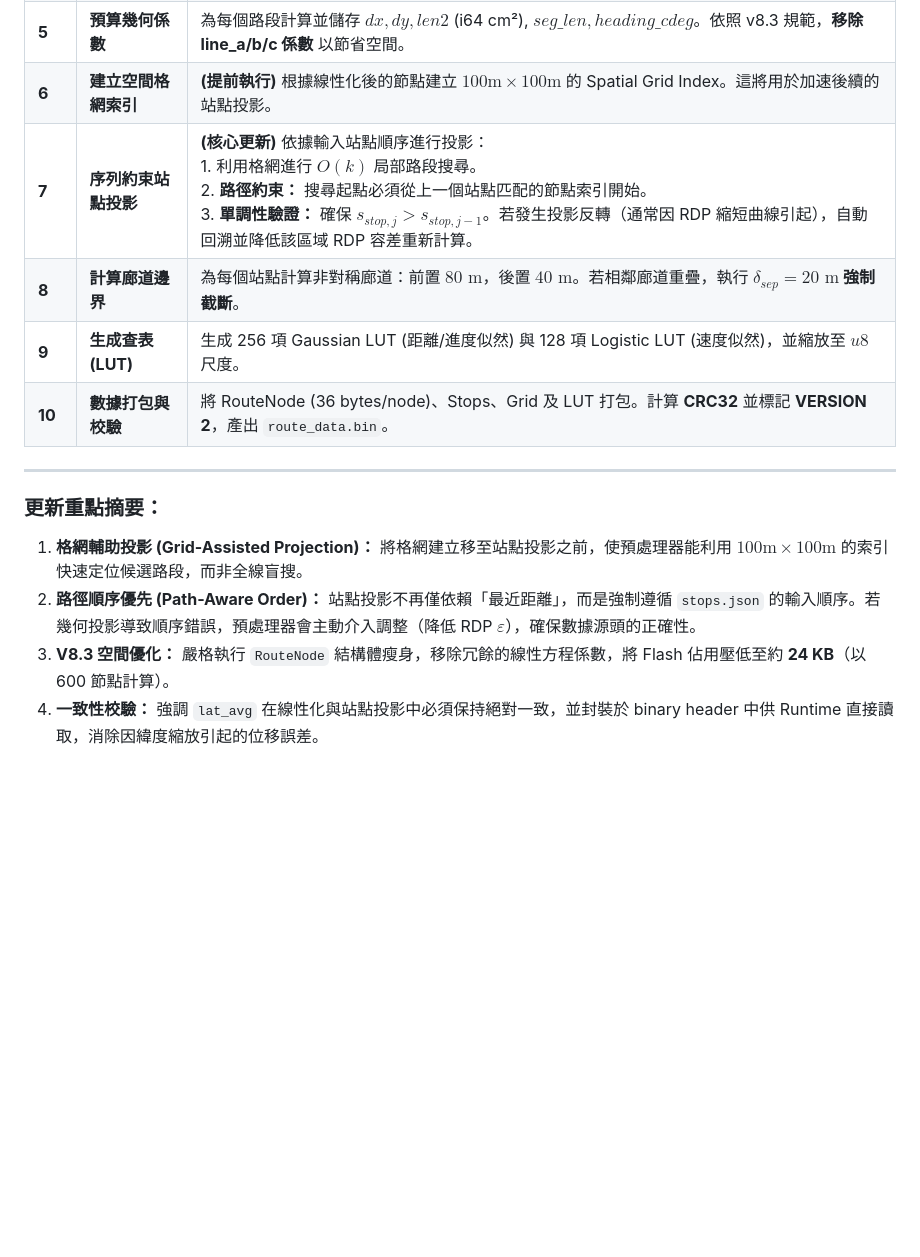
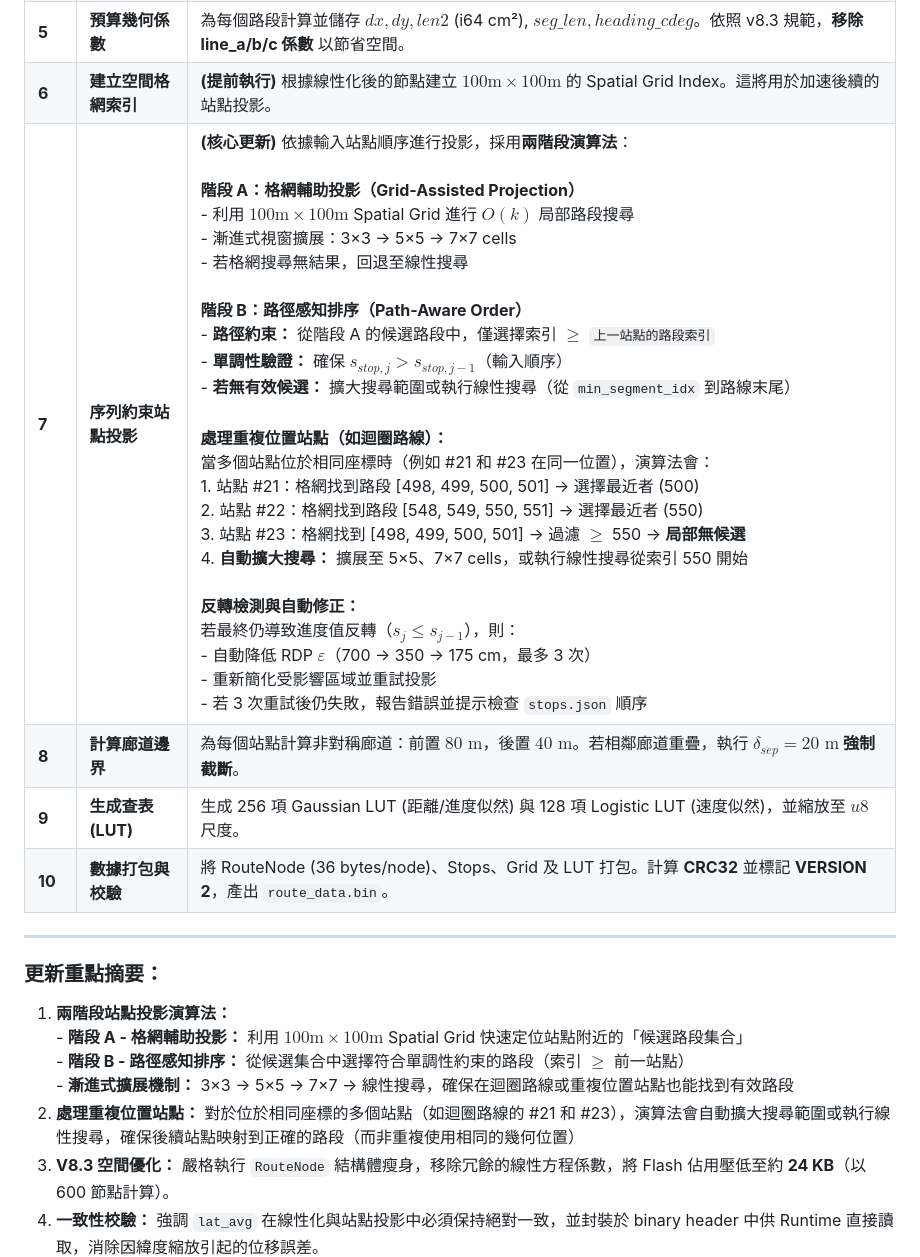
Before and after one commit to herryhou/bus_arrival, a Markdown page: docs/bus_arrival_tech_report_v8.md, the part around the change. GitHub-like rendering; blank space fills up the shorter version.

Commit message:
docs: clarify two-phase algorithm in Section 17
Updates the sequence-constrained stop projection description to clearly
separate Phase A (Grid-Assisted Projection) and Phase B (Path-Aware Order):

Phase A - Grid-Assisted Projection:
- Use 100m x 100m Spatial Grid for O(k) local segment search
- Progressive window expansion: 3×3 → 5×5 → 7×7 cells
- Fallback to linear search if grid search yields no candidates

Phase B - Path-Aware Order:
- Filter candidates by min_segment_idx (path constraint)
- Ensure monotonic progress in INPUT order
- Handle duplicate locations (loop routes) via search expansion

Adds example for stops at same location:
- Stop #21: grid finds [498, 499, 500, 501] → picks 500
- Stop #22: grid finds [548, 549, 550, 551] → picks 550
- Stop #23: grid finds [498, 499, 500, 501] + [698, 699, 700, 701]
          → filters by >= 550 → keeps [698, 699, 700, 701]
          → picks closest (e.g., 700)

This clarifies that the grid naturally contains multiple passes through
the same location when the route loops back.

Co-Authored-By: Claude Opus 4.6 <noreply@anthropic.com>

```diff
--- a/docs/bus_arrival_tech_report_v8.md
+++ b/docs/bus_arrival_tech_report_v8.md
@@ -927,7 +927,7 @@ $$\text{best\_seg} = \arg\max_i \left[\, P(O \mid S=i) \cdot P(S=i \mid S=\text{
 | **4** | **累積距離線性化** | 以平面近似法計算各節點累積距離 $D[i]$ (i32 cm)。**注意：** 計算時需使用全局平均緯度 $lat\_avg$。 |
 | **5** | **預算幾何係數** | 為每個路段計算並儲存 $dx, dy, len2$ (i64 cm²), $seg\_len, heading\_cdeg$。依照 v8.3 規範，**移除 line_a/b/c 係數** 以節省空間。 |
 | **6** | **建立空間格網索引** | **(提前執行)** 根據線性化後的節點建立 $100\text{m} \times 100\text{m}$ 的 Spatial Grid Index。這將用於加速後續的站點投影。 |
-| **7** | **序列約束站點投影** | **(核心更新)** 依據輸入站點順序進行投影：<br>1. 利用格網進行 $O(k)$ 局部路段搜尋。<br>2. **路徑約束：** 搜尋起點必須從上一個站點匹配的節點索引開始。<br>3. **單調性驗證：** 確保 $s_{stop, j} > s_{stop, j-1}$。若發生投影反轉（通常因 RDP 縮短曲線引起），自動回溯並降低該區域 RDP 容差重新計算。 |
+| **7** | **序列約束站點投影** | **(核心更新)** 依據輸入站點順序進行投影，採用**兩階段演算法**：<br><br>**階段 A：格網輔助投影（Grid-Assisted Projection）**<br>- 利用 $100\text{m} \times 100\text{m}$ Spatial Grid 進行 $O(k)$ 局部路段搜尋<br>- 漸進式視窗擴展：3×3 → 5×5 → 7×7 cells<br>- 若格網搜尋無結果，回退至線性搜尋<br><br>**階段 B：路徑感知排序（Path-Aware Order）**<br>- **路徑約束：** 從階段 A 的候選路段中，僅選擇索引 $\ge$ `上一站點的路段索引`<br>- **單調性驗證：** 確保 $s_{stop, j} > s_{stop, j-1}$（輸入順序）<br>- **若無有效候選：** 擴大搜尋範圍或執行線性搜尋（從 `min_segment_idx` 到路線末尾）<br><br>**處理重複位置站點（如迴圈路線）：**<br>當多個站點位於相同座標時（例如 #21 和 #23 在同一位置），演算法會：<br>1. 站點 #21：格網找到路段 [498, 499, 500, 501] → 選擇最近者 (500)<br>2. 站點 #22：格網找到路段 [548, 549, 550, 551] → 選擇最近者 (550)<br>3. 站點 #23：格網找到 [498, 499, 500, 501] → 過濾 $\ge$ 550 → **局部無候選**<br>4. **自動擴大搜尋：** 擴展至 5×5、7×7 cells，或執行線性搜尋從索引 550 開始<br><br>**反轉檢測與自動修正：**<br>若最終仍導致進度值反轉（$s_j \le s_{j-1}$），則：<br>- 自動降低 RDP $\varepsilon$（700 → 350 → 175 cm，最多 3 次）<br>- 重新簡化受影響區域並重試投影<br>- 若 3 次重試後仍失敗，報告錯誤並提示檢查 `stops.json` 順序 |
 | **8** | **計算廊道邊界** | 為每個站點計算非對稱廊道：前置 $80\text{ m}$，後置 $40\text{ m}$。若相鄰廊道重疊，執行 **$\delta_{sep} = 20\text{ m}$ 強制截斷**。 |
 | **9** | **生成查表 (LUT)** | 生成 256 項 Gaussian LUT (距離/進度似然) 與 128 項 Logistic LUT (速度似然)，並縮放至 $u8$ 尺度。 |
 | **10** | **數據打包與校驗** | 將 RouteNode (36 bytes/node)、Stops、Grid 及 LUT 打包。計算 **CRC32** 並標記 **VERSION 2**，產出 `route_data.bin`。 |
@@ -936,8 +936,8 @@ $$\text{best\_seg} = \arg\max_i \left[\, P(O \mid S=i) \cdot P(S=i \mid S=\text{
 
 ### 更新重點摘要：
 
-1.  **格網輔助投影 (Grid-Assisted Projection)：** 將格網建立移至站點投影之前，使預處理器能利用 $100\text{m} \times 100\text{m}$ 的索引快速定位候選路段，而非全線盲搜。
-2.  **路徑順序優先 (Path-Aware Order)：** 站點投影不再僅依賴「最近距離」，而是強制遵循 `stops.json` 的輸入順序。若幾何投影導致順序錯誤，預處理器會主動介入調整（降低 RDP $\varepsilon$），確保數據源頭的正確性。
+1.  **兩階段站點投影演算法：**<br>   - **階段 A - 格網輔助投影：** 利用 $100\text{m} \times 100\text{m}$ Spatial Grid 快速定位站點附近的「候選路段集合」<br>   - **階段 B - 路徑感知排序：** 從候選集合中選擇符合單調性約束的路段（索引 $\ge$ 前一站點）<br>   - **漸進式擴展機制：** 3×3 → 5×5 → 7×7 → 線性搜尋，確保在迴圈路線或重複位置站點也能找到有效路段
+2.  **處理重複位置站點：** 對於位於相同座標的多個站點（如迴圈路線的 #21 和 #23），演算法會自動擴大搜尋範圍或執行線性搜尋，確保後續站點映射到正確的路段（而非重複使用相同的幾何位置）
 3.  **V8.3 空間優化：** 嚴格執行 `RouteNode` 結構體瘦身，移除冗餘的線性方程係數，將 Flash 佔用壓低至約 **24 KB**（以 600 節點計算）。
 4.  **一致性校驗：** 強調 `lat_avg` 在線性化與站點投影中必須保持絕對一致，並封裝於 binary header 中供 Runtime 直接讀取，消除因緯度縮放引起的位移誤差。
 
```
